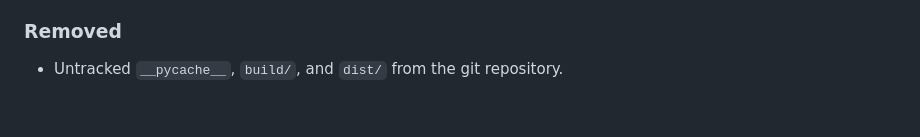
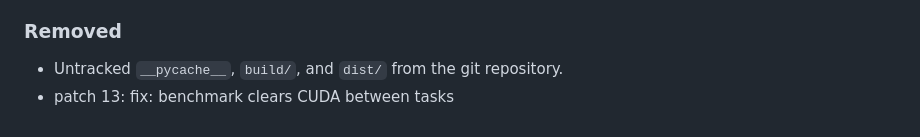
Before and after one commit to SahilKumar75/TuneOS, a Markdown page: CHANGELOG.md, the part around the change. GitHub-like rendering.

Commit message:
fix: benchmark clears CUDA between tasks

```diff
--- a/CHANGELOG.md
+++ b/CHANGELOG.md
@@ -201,3 +201,4 @@ and this project adheres to [Semantic Versioning](https://semver.org/spec/v2.0.0
 
 ### Removed
 - Untracked `__pycache__`, `build/`, and `dist/` from the git repository.
+- patch 13: fix: benchmark clears CUDA between tasks
```
